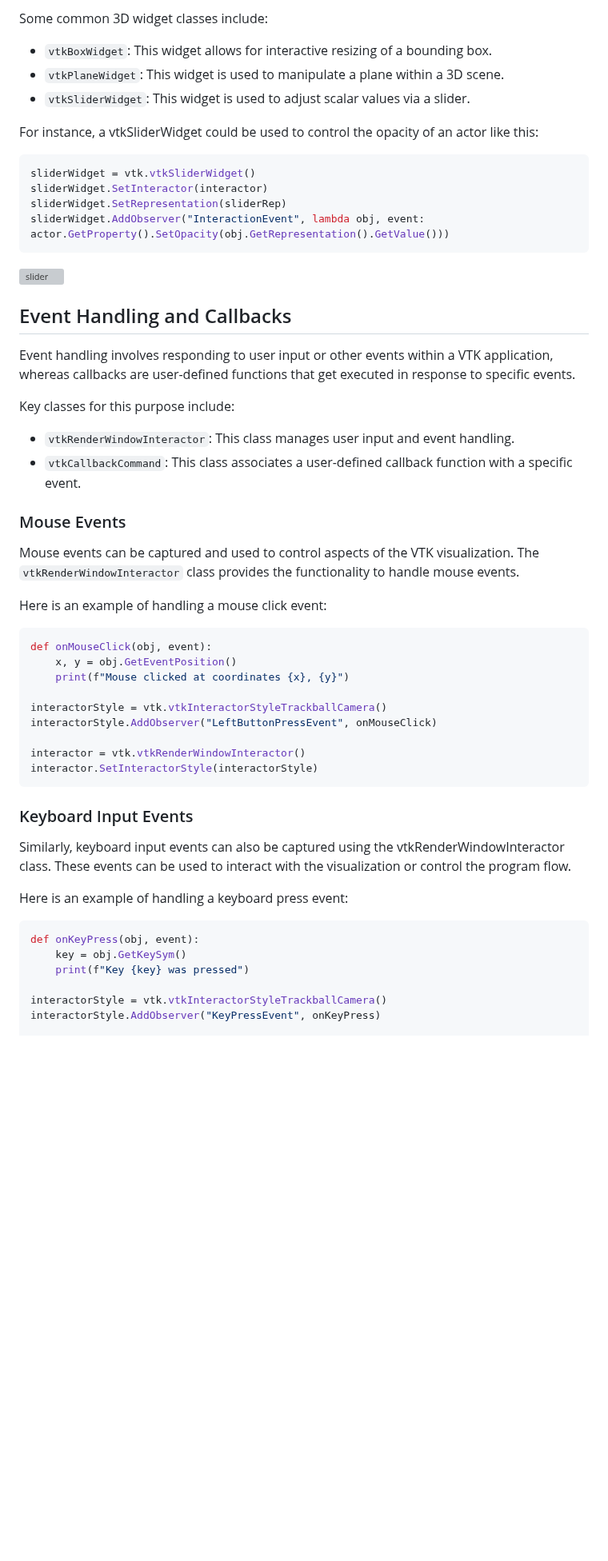
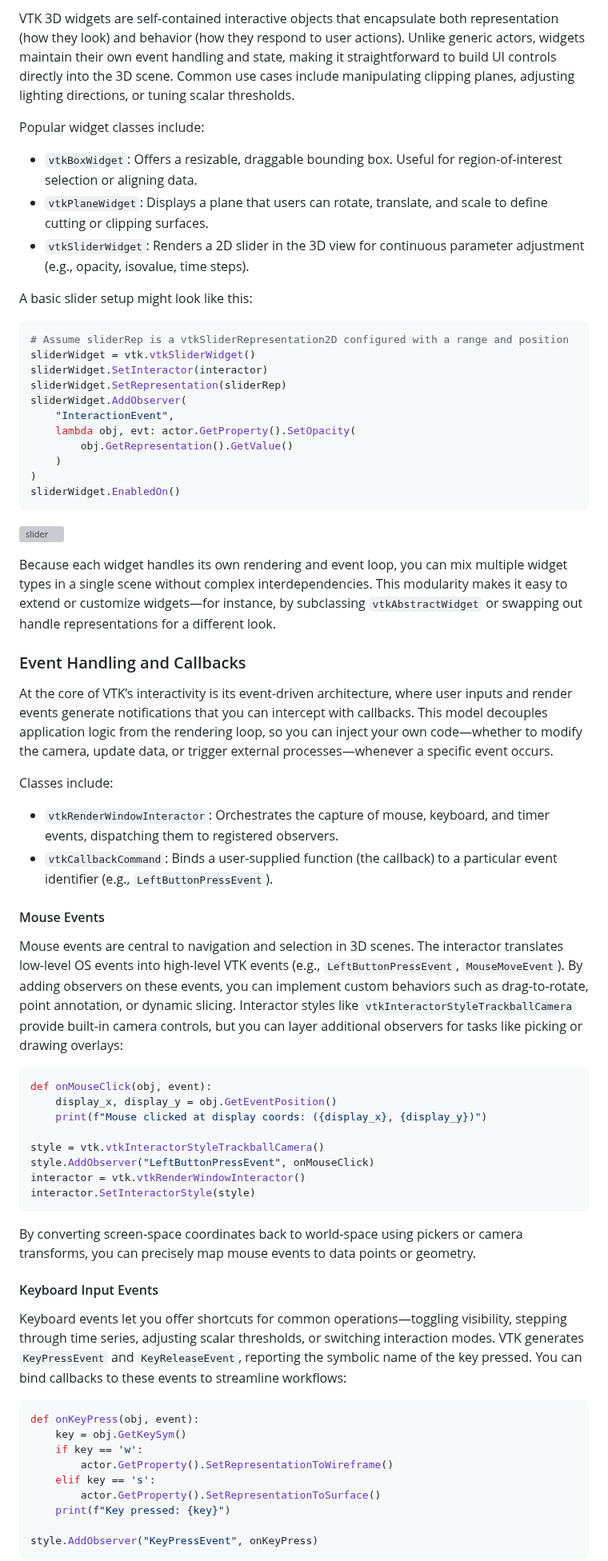
Before and after one commit to djeada/Vtk-Examples, a Markdown page: notes/05_interactivity.md, the part around one of its changes. Shown at 80% size. Drawn GitHub-style; blank space fills up the shorter version; grey boxes are pictures that could not be loaded.

````diff
--- a/notes/05_interactivity.md
+++ b/notes/05_interactivity.md
@@ -54,59 +58,71 @@ cutter.SetInputData(object)
 
-Some common 3D widget classes include:
+VTK 3D widgets are self-contained interactive objects that encapsulate both representation (how they look) and behavior (how they respond to user actions). Unlike generic actors, widgets maintain their own event handling and state, making it straightforward to build UI controls directly into the 3D scene. Common use cases include manipulating clipping planes, adjusting lighting directions, or tuning scalar thresholds.
 
-- `vtkBoxWidget`: This widget allows for interactive resizing of a bounding box.
-- `vtkPlaneWidget`: This widget is used to manipulate a plane within a 3D scene.
-- `vtkSliderWidget`: This widget is used to adjust scalar values via a slider.
+Popular widget classes include:
 
-For instance, a vtkSliderWidget could be used to control the opacity of an actor like this:
+* `vtkBoxWidget`: Offers a resizable, draggable bounding box. Useful for region-of-interest selection or aligning data.
+* `vtkPlaneWidget`: Displays a plane that users can rotate, translate, and scale to define cutting or clipping surfaces.
+* `vtkSliderWidget`: Renders a 2D slider in the 3D view for continuous parameter adjustment (e.g., opacity, isovalue, time steps).
+
+A basic slider setup might look like this:
 
 ```python
+# Assume sliderRep is a vtkSliderRepresentation2D configured with a range and position
 sliderWidget = vtk.vtkSliderWidget()
 sliderWidget.SetInteractor(interactor)
 sliderWidget.SetRepresentation(sliderRep)
-sliderWidget.AddObserver("InteractionEvent", lambda obj, event: actor.GetProperty().SetOpacity(obj.GetRepresentation().GetValue()))
+sliderWidget.AddObserver(
+    "InteractionEvent",
+    lambda obj, evt: actor.GetProperty().SetOpacity(
+        obj.GetRepresentation().GetValue()
+    )
+)
+sliderWidget.EnabledOn()
 ```
 
 ![slider](https://github.com/djeada/Vtk-Examples/assets/37275728/bf595429-3a41-4e47-b996-36d216138cde)
 
-## Event Handling and Callbacks
+Because each widget handles its own rendering and event loop, you can mix multiple widget types in a single scene without complex interdependencies. This modularity makes it easy to extend or customize widgets—for instance, by subclassing `vtkAbstractWidget` or swapping out handle representations for a different look.
 
-Event handling involves responding to user input or other events within a VTK application, whereas callbacks are user-defined functions that get executed in response to specific events.
+### Event Handling and Callbacks
 
-Key classes for this purpose include:
+At the core of VTK’s interactivity is its event-driven architecture, where user inputs and render events generate notifications that you can intercept with callbacks. This model decouples application logic from the rendering loop, so you can inject your own code—whether to modify the camera, update data, or trigger external processes—whenever a specific event occurs.
 
-- `vtkRenderWindowInteractor`: This class manages user input and event handling.
-- `vtkCallbackCommand`: This class associates a user-defined callback function with a specific event.
+Classes include:
 
-### Mouse Events
+* `vtkRenderWindowInteractor`: Orchestrates the capture of mouse, keyboard, and timer events, dispatching them to registered observers.
+* `vtkCallbackCommand`: Binds a user-supplied function (the callback) to a particular event identifier (e.g., `LeftButtonPressEvent`).
 
-Mouse events can be captured and used to control aspects of the VTK visualization. The `vtkRenderWindowInteractor` class provides the functionality to handle mouse events.
+#### Mouse Events
 
-Here is an example of handling a mouse click event:
+Mouse events are central to navigation and selection in 3D scenes. The interactor translates low-level OS events into high-level VTK events (e.g., `LeftButtonPressEvent`, `MouseMoveEvent`). By adding observers on these events, you can implement custom behaviors such as drag‐to‐rotate, point annotation, or dynamic slicing. Interactor styles like `vtkInteractorStyleTrackballCamera` provide built-in camera controls, but you can layer additional observers for tasks like picking or drawing overlays:
 
 ```python
 def onMouseClick(obj, event):
-    x, y = obj.GetEventPosition()
-    print(f"Mouse clicked at coordinates {x}, {y}")
+    display_x, display_y = obj.GetEventPosition()
+    print(f"Mouse clicked at display coords: ({display_x}, {display_y})")
 
-interactorStyle = vtk.vtkInteractorStyleTrackballCamera()
-interactorStyle.AddObserver("LeftButtonPressEvent", onMouseClick)
-
+style = vtk.vtkInteractorStyleTrackballCamera()
+style.AddObserver("LeftButtonPressEvent", onMouseClick)
 interactor = vtk.vtkRenderWindowInteractor()
-interactor.SetInteractorStyle(interactorStyle)
+interactor.SetInteractorStyle(style)
 ```
 
-### Keyboard Input Events
+By converting screen‐space coordinates back to world‐space using pickers or camera transforms, you can precisely map mouse events to data points or geometry.
 
-Similarly, keyboard input events can also be captured using the vtkRenderWindowInteractor class. These events can be used to interact with the visualization or control the program flow.
+#### Keyboard Input Events
 
-Here is an example of handling a keyboard press event:
+Keyboard events let you offer shortcuts for common operations—toggling visibility, stepping through time series, adjusting scalar thresholds, or switching interaction modes. VTK generates `KeyPressEvent` and `KeyReleaseEvent`, reporting the symbolic name of the key pressed. You can bind callbacks to these events to streamline workflows:
 
 ```python
 def onKeyPress(obj, event):
     key = obj.GetKeySym()
-    print(f"Key {key} was pressed")
+    if key == 'w':
+        actor.GetProperty().SetRepresentationToWireframe()
+    elif key == 's':
+        actor.GetProperty().SetRepresentationToSurface()
+    print(f"Key pressed: {key}")
 
-interactorStyle = vtk.vtkInteractorStyleTrackballCamera()
-interactorStyle.AddObserver("KeyPressEvent", onKeyPress)
+style.AddObserver("KeyPressEvent", onKeyPress)
+```
 
````
Also changed, not shown: other parts of notes/05_interactivity.md (+29 -27 lines).
